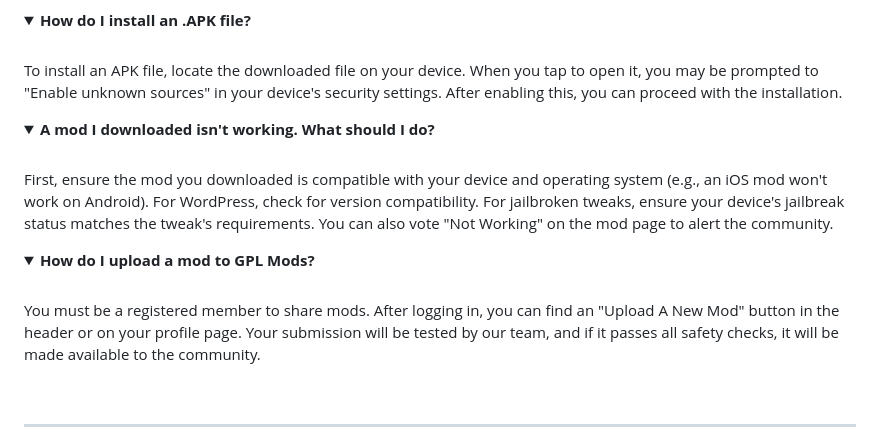
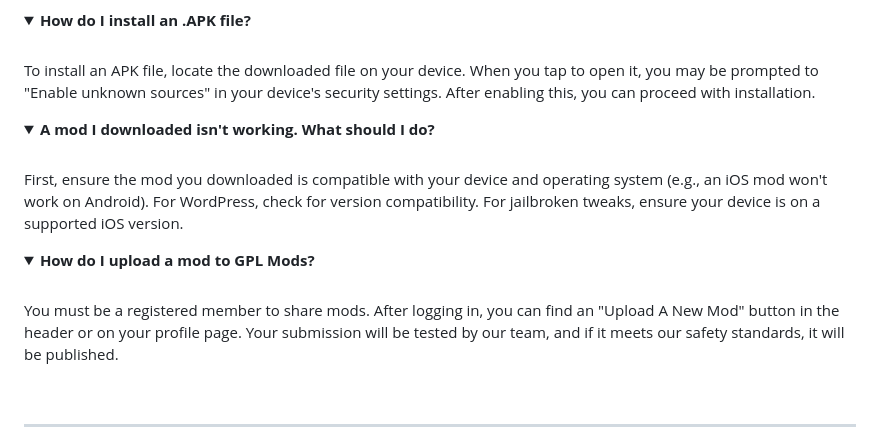
Before and after one commit to GPLMods/GPLMods, a Markdown page: README.md, the part around one of its changes. GitHub-like rendering; folded sections open.

```diff
--- a/README.md
+++ b/README.md
@@ -109,19 +109,19 @@ A .XAPK file is a special type of Android file that contains both the APK and OB
 <details>
 <summary><strong>How do I install an .APK file?</strong></summary>
 <br>
-To install an APK file, locate the downloaded file on your device. When you tap to open it, you may be prompted to "Enable unknown sources" in your device's security settings. After enabling this, you can proceed with the installation.
+To install an APK file, locate the downloaded file on your device. When you tap to open it, you may be prompted to "Enable unknown sources" in your device's security settings. After enabling this, you can proceed with installation.
 </details>
 
 <details>
 <summary><strong>A mod I downloaded isn't working. What should I do?</strong></summary>
 <br>
-First, ensure the mod you downloaded is compatible with your device and operating system (e.g., an iOS mod won't work on Android). For WordPress, check for version compatibility. For jailbroken tweaks, ensure your device's jailbreak status matches the tweak's requirements. You can also vote "Not Working" on the mod page to alert the community.
+First, ensure the mod you downloaded is compatible with your device and operating system (e.g., an iOS mod won't work on Android). For WordPress, check for version compatibility. For jailbroken tweaks, ensure your device is on a supported iOS version.
 </details>
 
 <details>
 <summary><strong>How do I upload a mod to GPL Mods?</strong></summary>
 <br>
-You must be a registered member to share mods. After logging in, you can find an "Upload A New Mod" button in the header or on your profile page. Your submission will be tested by our team, and if it passes all safety checks, it will be made available to the community.
+You must be a registered member to share mods. After logging in, you can find an "Upload A New Mod" button in the header or on your profile page. Your submission will be tested by our team, and if it meets our safety standards, it will be published.
 </details>
 
 <br>
```
Also changed, not shown: other parts of README.md (+14 -14 lines).
